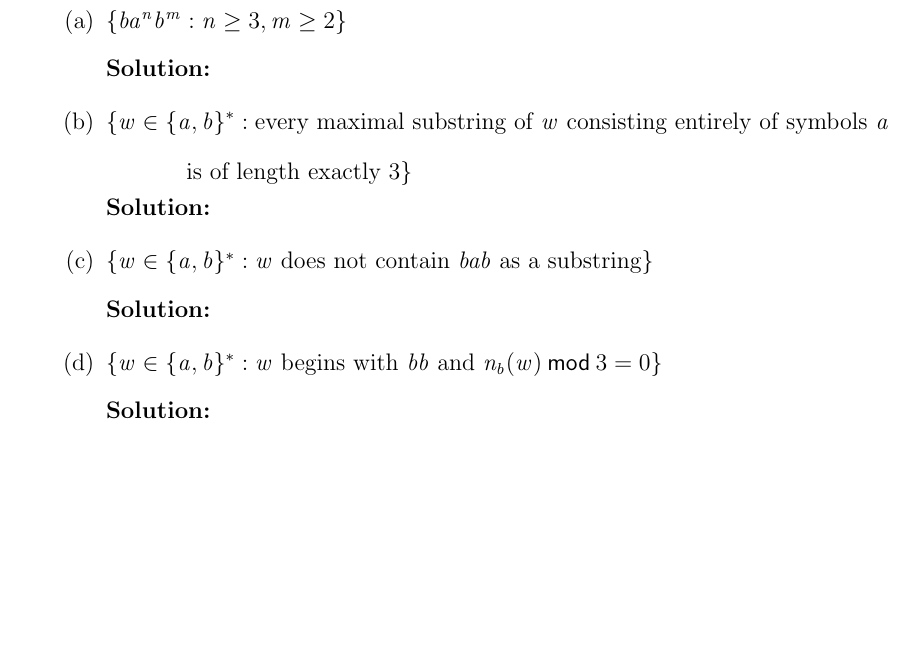
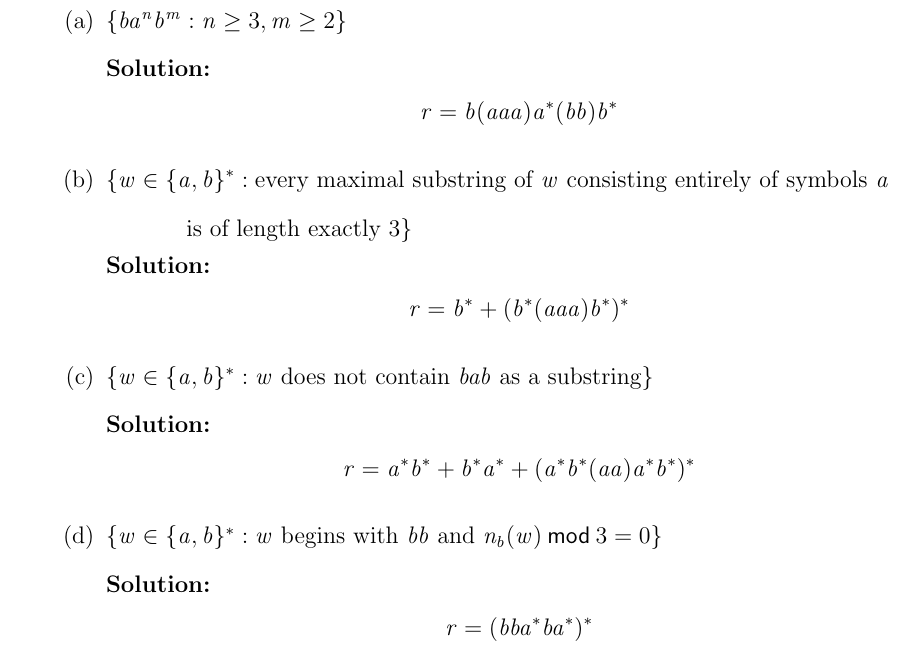
Before and after one commit to NathanGrenier/COMP-335, a LaTeX problem sheet (Assignment2/assignment2.tex): part of page 6 of 6, cut so that both start at the same text, the shorter picture padded with empty space. Compiled offline with pdfLaTeX.

Commit message:
finished question 3

```diff
--- a/Assignment2/assignment2.tex
+++ b/Assignment2/assignment2.tex
@@ -109,7 +109,7 @@ Assignment 2}
                   \begin{enumerate}
                         \item $\{ba^nb^m : n \geq 3, m \geq 2 \}$
 
-                              \textbf{Solution:}
+                              \textbf{Solution:} $$r = b(aaa)a^*(bb)b^*$$
 
                         \item
                               $
@@ -118,15 +118,15 @@ Assignment 2}
                                     \end{aligned}
                               $
 
-                              \textbf{Solution:}
+                              \textbf{Solution:} $$r = b^* + (b^*(aaa)b^*)^*$$
 
                         \item $\{w \in \{a,b \}^* : w \text{ does not contain $bab$ as a substring} \}$
 
-                              \textbf{Solution:}
+                              \textbf{Solution:} $$r = a^*b^* + b^*a^* + (a^*b^*(aa)a^*b^*)^*$$
 
                         \item $\{w \in \{a,b\}^* : w \text{ begins with $bb$ and } n_b(w) \mod 3 = 0 \}$
 
-                              \textbf{Solution:}
+                              \textbf{Solution:} $$r = (bba^*ba^*)^*$$
                   \end{enumerate}
 
       \end{enumerate}
```
Also changed, not shown: Assignment2/notes.md (+2 -0 lines), Assignment2/assignment2.pdf.
